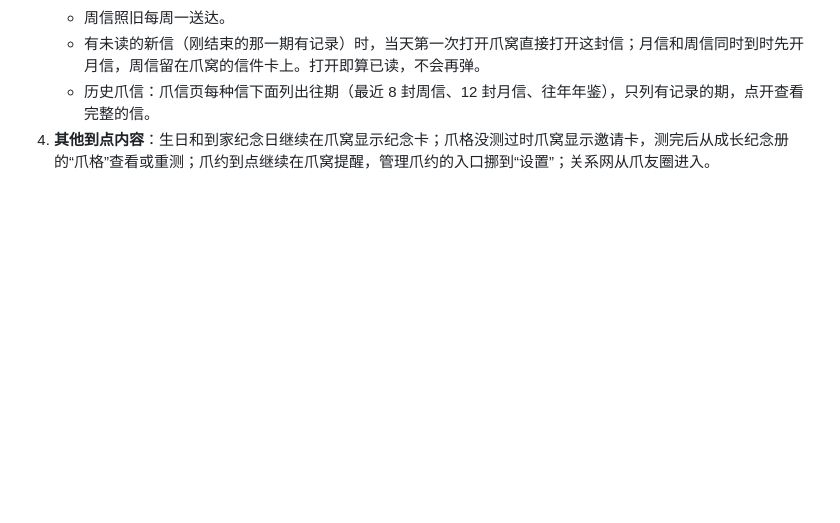
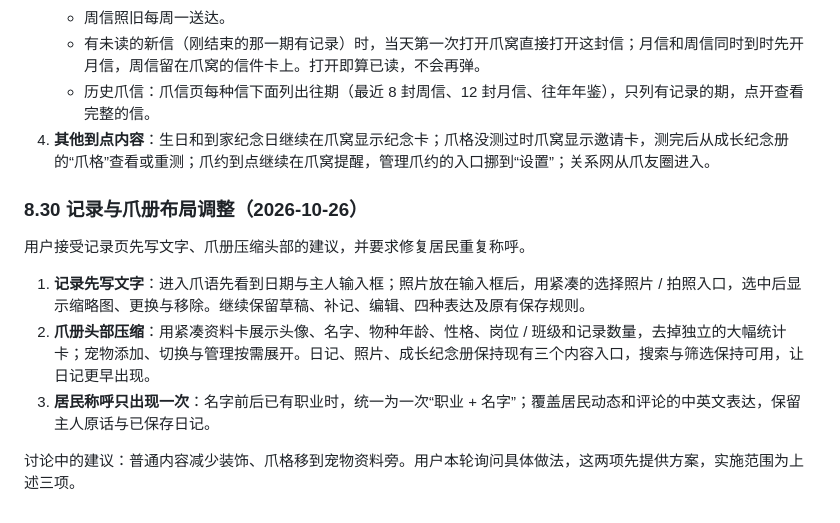
Before and after one commit to BAIX827/-Pawnote, a Markdown page: docs/01-产品需求-PRD.md, the part around the change. GitHub-like rendering; blank space fills up the shorter version.

Commit message:
docs: 明确记录输入优先、爪册收纳与居民称呼修复范围

```diff
--- a/docs/01-产品需求-PRD.md
+++ b/docs/01-产品需求-PRD.md
@@ -491,3 +491,11 @@
    - 有未读的新信（刚结束的那一期有记录）时，当天第一次打开爪窝直接打开这封信；月信和周信同时到时先开月信，周信留在爪窝的信件卡上。打开即算已读，不会再弹。
    - 历史爪信：爪信页每种信下面列出往期（最近 8 封周信、12 封月信、往年年鉴），只列有记录的期，点开查看完整的信。
 4. **其他到点内容**：生日和到家纪念日继续在爪窝显示纪念卡；爪格没测过时爪窝显示邀请卡，测完后从成长纪念册的“爪格”查看或重测；爪约到点继续在爪窝提醒，管理爪约的入口挪到“设置”；关系网从爪友圈进入。
+
+### 8.30 记录与爪册布局调整（2026-10-26）
+用户接受记录页先写文字、爪册压缩头部的建议，并要求修复居民重复称呼。
+1. **记录先写文字**：进入爪语先看到日期与主人输入框；照片放在输入框后，用紧凑的选择照片 / 拍照入口，选中后显示缩略图、更换与移除。继续保留草稿、补记、编辑、四种表达及原有保存规则。
+2. **爪册头部压缩**：用紧凑资料卡展示头像、名字、物种年龄、性格、岗位 / 班级和记录数量，去掉独立的大幅统计卡；宠物添加、切换与管理按需展开。日记、照片、成长纪念册保持现有三个内容入口，搜索与筛选保持可用，让日记更早出现。
+3. **居民称呼只出现一次**：名字前后已有职业时，统一为一次“职业 + 名字”；覆盖居民动态和评论的中英文表达，保留主人原话与已保存日记。
+
+讨论中的建议：普通内容减少装饰、爪格移到宠物资料旁。用户本轮询问具体做法，这两项先提供方案，实施范围为上述三项。
```
